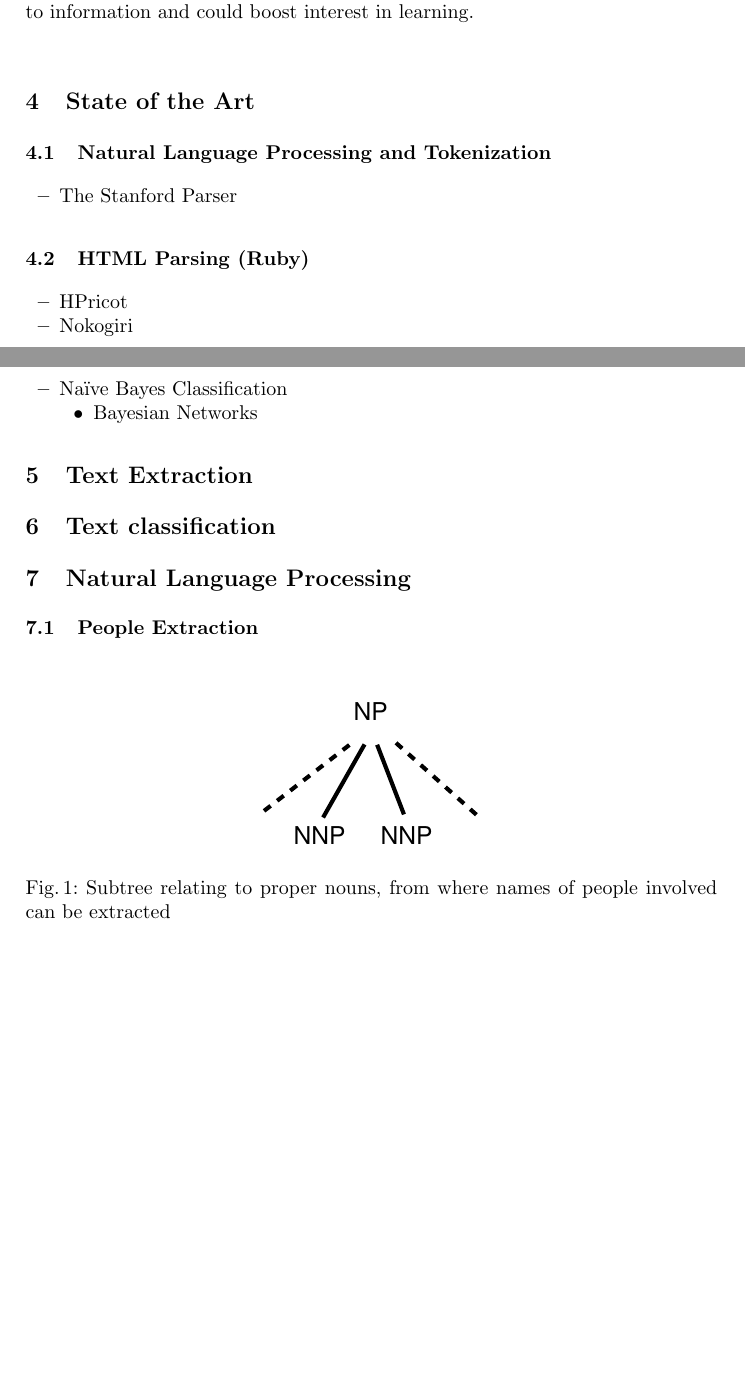
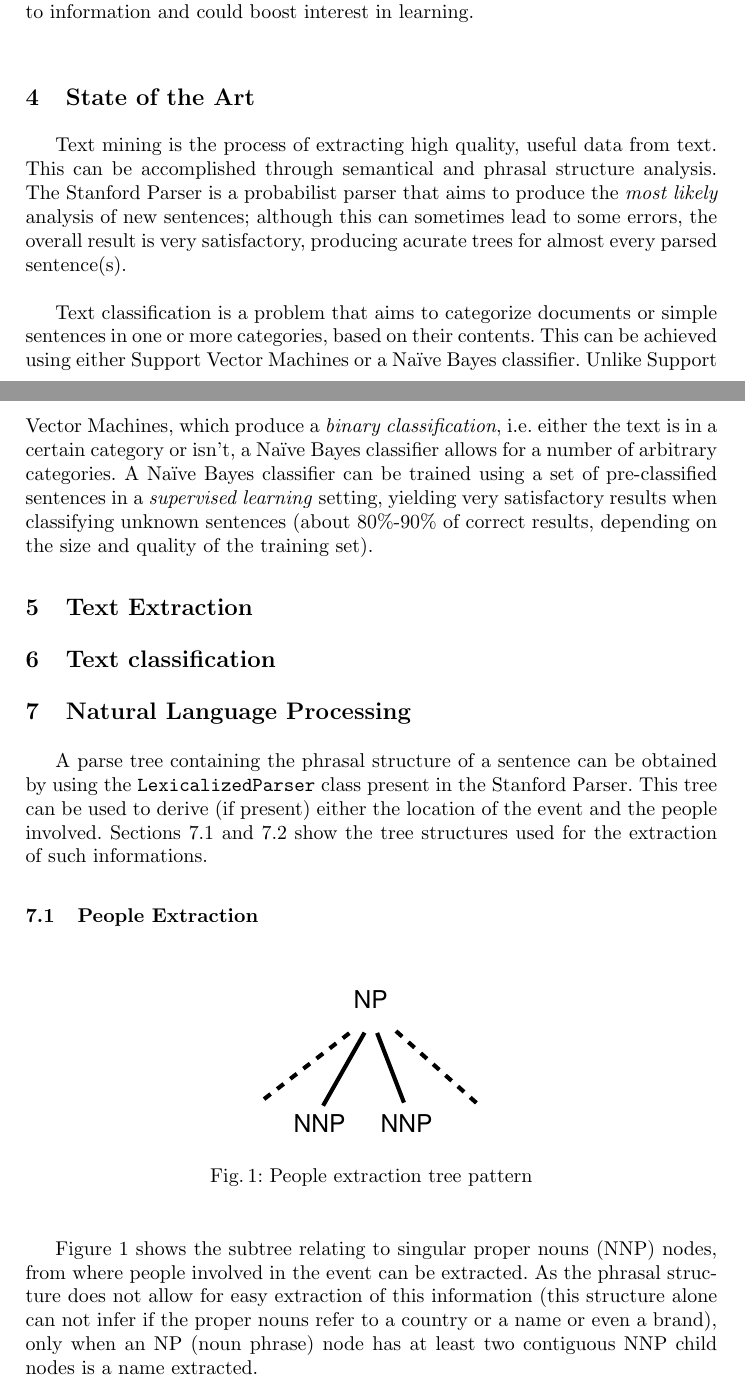
Before and after one commit to jgradim/wikipedia_tm, a LaTeX paper (final_report/ssim_final.tex): two parts of pages 1 and 2 of 5, joined at a grey line, cut so that both start at the same text, the shorter picture padded with empty space. Compiled offline with pdfLaTeX.

Commit message:
Advanced state-of-the-art and natural language processing sections.

```diff
--- a/final_report/ssim_final.tex
+++ b/final_report/ssim_final.tex
@@ -58,27 +58,9 @@ Younger population knows progressively less and less about history and human ach
 
 \section{State of the Art}
 
-\subsection{Natural Language Processing and Tokenization}
+Text mining is the process of extracting high quality, useful data from text. This can be accomplished through semantical and phrasal structure analysis. The Stanford Parser is a probabilist parser that aims to produce the \textit{most likely} analysis of new sentences; although this can sometimes lead to some errors, the overall result is very satisfactory, producing acurate trees for almost every parsed sentence(s).\\
 
-\begin{itemize}
-	\item The Stanford Parser
-\end{itemize}
-
-\subsection{HTML Parsing (Ruby)}
-
-\begin{itemize}
-	\item HPricot
-	\item Nokogiri
-\end{itemize}
-
-\subsection{Classification and Machine Learning (Ruby)}
-
-\begin{itemize}
-	\item Naïve Bayes Classification
-	\begin{itemize}
-		\item Bayesian Networks
-	\end{itemize}
-\end{itemize}
+Text classification is a problem that aims to categorize documents or simple sentences in one or more categories, based on their contents. This can be achieved using either Support Vector Machines or a Naïve Bayes classifier. Unlike Support Vector Machines, which produce a \textit{binary classification}, i.e. either the text is in a certain category or isn't, a Naïve Bayes classifier allows for a number of arbitrary categories. A Naïve Bayes classifier can be trained using a set of pre-classified sentences in a \textit{supervised learning} setting, yielding very satisfactory results when classifying unknown sentences (about 80\%-90\% of correct results, depending on the size and quality of the training set).
 
 \section{Text Extraction}
 
@@ -86,14 +68,19 @@ Younger population knows progressively less and less about history and human ach
 
 \section{Natural Language Processing}
 
+A parse tree containing the phrasal structure of a sentence can be obtained by using the \verb!LexicalizedParser! class present in the Stanford Parser. This tree can be used to derive (if present) either the location of the event and the people involved. Sections \ref{chp:people-extraction} and \ref{chp:local-extraction} show the tree structures used for the extraction of such informations.
+
 \subsection{People Extraction}
+\label{chp:people-extraction}
 
 \begin{figure}[h]
 	\centering
 	\includegraphics[width=40mm]{dia/people.eps}
-	\caption{Subtree relating to proper nouns, from where names of people involved can be extracted}
-	\label{fig:people_extraction}
+	\caption{People extraction tree pattern}
+	\label{fig:people-extraction}
 \end{figure}
+
+Figure \ref{fig:people-extraction} shows the subtree relating to singular proper nouns (NNP) nodes, from where people involved in the event can be extracted. As the phrasal structure does not allow for easy extraction of this information (this structure alone can not infer if the proper nouns refer to a country or a name or even a brand), only when an NP (noun phrase) node has at least two contiguous NNP child nodes is a name extracted.
 
 \newpage
 \subsection{Local extraction}
```
Also changed, not shown: final_report/ssim_final.tex (9 more changed lines).
